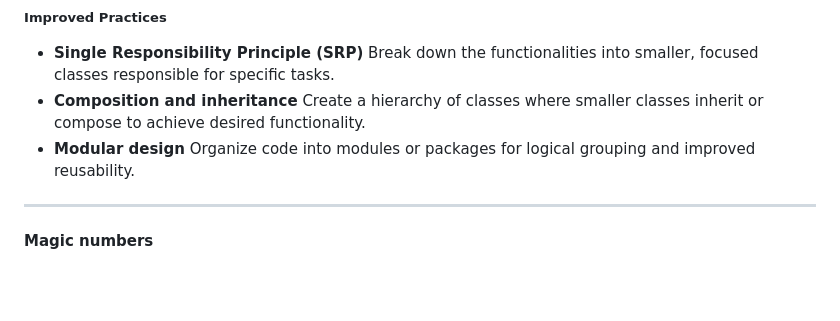
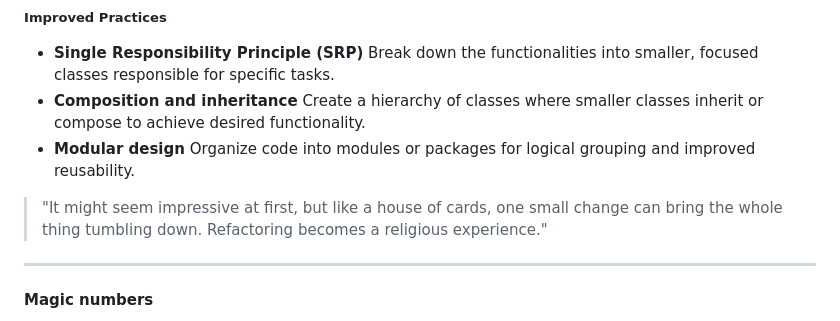
Before and after one commit to Tranquility2/python-design-patterns, a Markdown page: guide/miscellaneous/anti_patterns.md, the part around the change. Drawn GitHub-style; blank space fills up the shorter version.

Commit message:
Fix Anti Patterns [miscellaneous]

```diff
--- a/guide/miscellaneous/anti_patterns.md
+++ b/guide/miscellaneous/anti_patterns.md
@@ -165,6 +165,8 @@ def my_function():
 - **Modular design**
   Organize code into modules or packages for logical grouping and improved reusability.
 
+> "It might seem impressive at first, but like a house of cards, one small change can bring the whole thing tumbling down. Refactoring becomes a religious experience."
+
 ---
 
 #### Magic numbers
```
